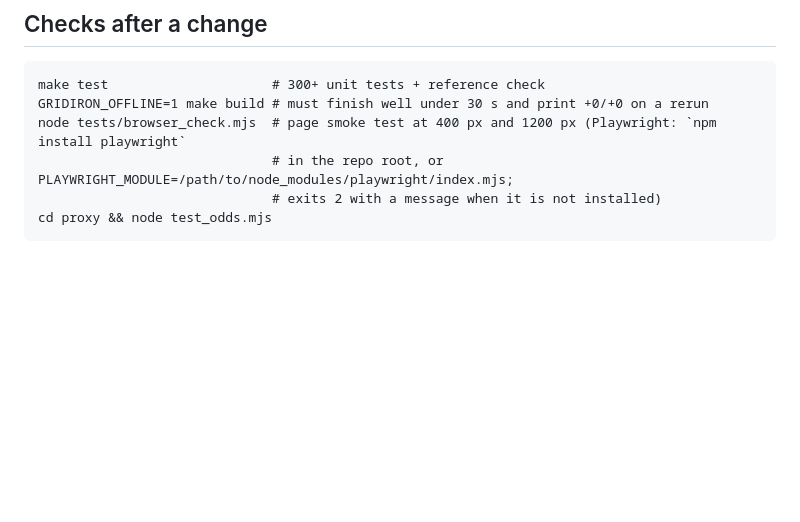
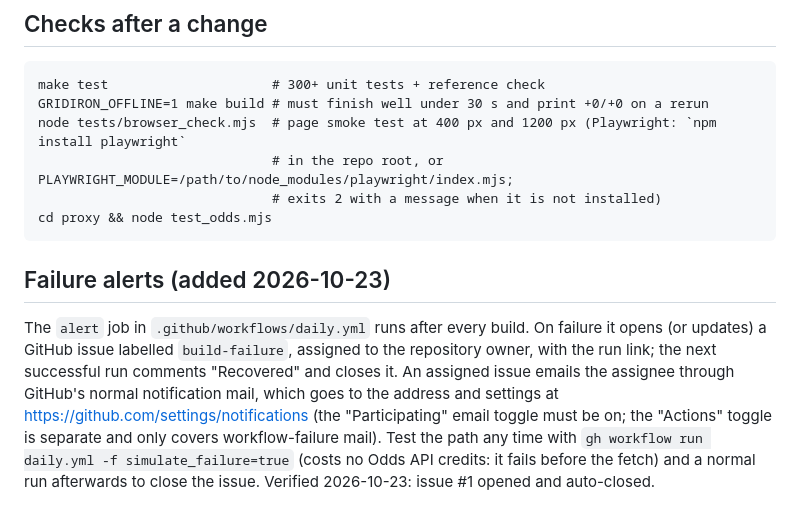
Before and after one commit to grimoireart/gridiron-odds, a Markdown page: docs/RUNBOOK.md, the part around the change. Drawn GitHub-style; blank space fills up the shorter version.

Commit message:
RUNBOOK: failure alerts

````diff
--- a/docs/RUNBOOK.md
+++ b/docs/RUNBOOK.md
@@ -109,3 +109,7 @@ node tests/browser_check.mjs  # page smoke test at 400 px and 1200 px (Playwrigh
                               # exits 2 with a message when it is not installed)
 cd proxy && node test_odds.mjs
 ```
+
+## Failure alerts (added 2026-10-23)
+
+The `alert` job in `.github/workflows/daily.yml` runs after every build. On failure it opens (or updates) a GitHub issue labelled `build-failure`, assigned to the repository owner, with the run link; the next successful run comments "Recovered" and closes it. An assigned issue emails the assignee through GitHub's normal notification mail, which goes to the address and settings at https://github.com/settings/notifications (the "Participating" email toggle must be on; the "Actions" toggle is separate and only covers workflow-failure mail). Test the path any time with `gh workflow run daily.yml -f simulate_failure=true` (costs no Odds API credits: it fails before the fetch) and a normal run afterwards to close the issue. Verified 2026-10-23: issue #1 opened and auto-closed.
````
